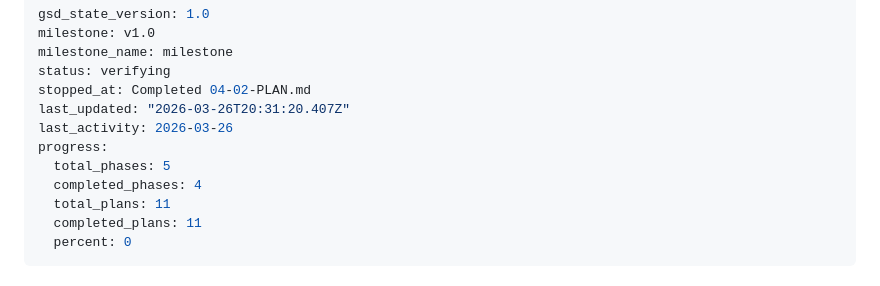
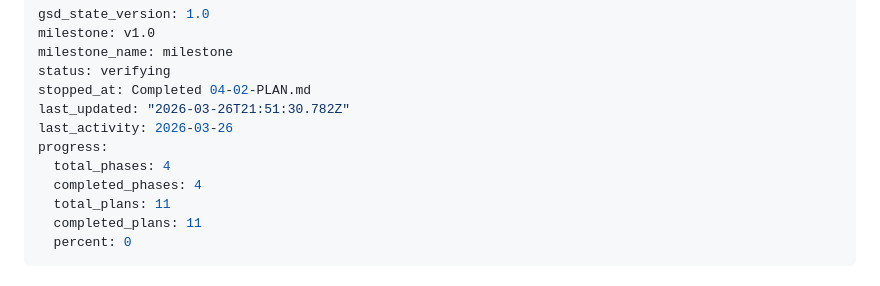
Before and after one commit to prepor/berlin-gymnasium, a Markdown page: .planning/STATE.md, the part around the change. Rendered like a GitHub page.

```diff
--- a/.planning/STATE.md
+++ b/.planning/STATE.md
@@ -4,10 +4,10 @@ milestone: v1.0
 milestone_name: milestone
 status: verifying
 stopped_at: Completed 04-02-PLAN.md
-last_updated: "2026-03-26T20:31:20.407Z"
+last_updated: "2026-03-26T21:51:30.782Z"
 last_activity: 2026-03-26
 progress:
-  total_phases: 5
+  total_phases: 4
   completed_phases: 4
   total_plans: 11
   completed_plans: 11
```
Also changed, not shown: .planning/ROADMAP.md (+1 -26 lines).
